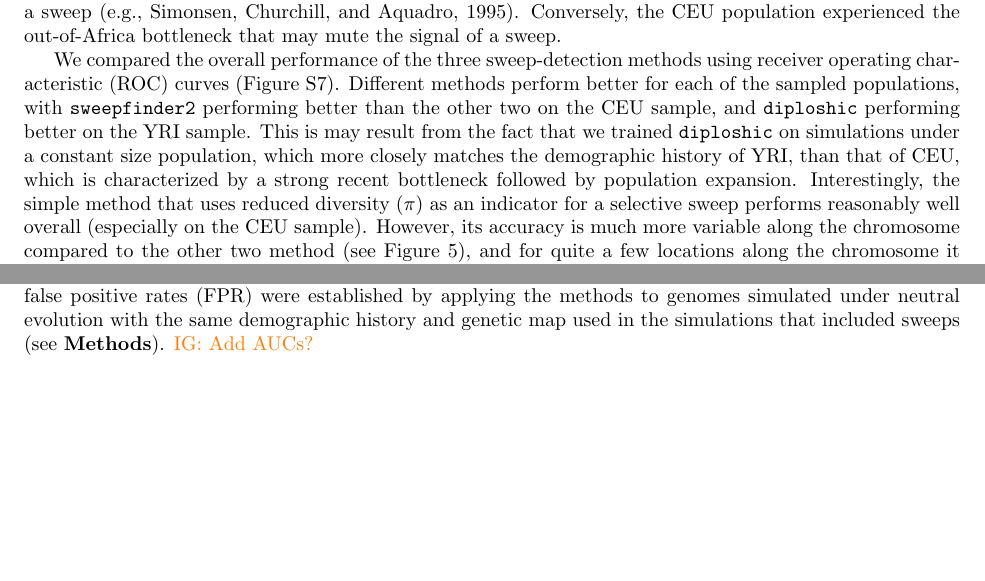
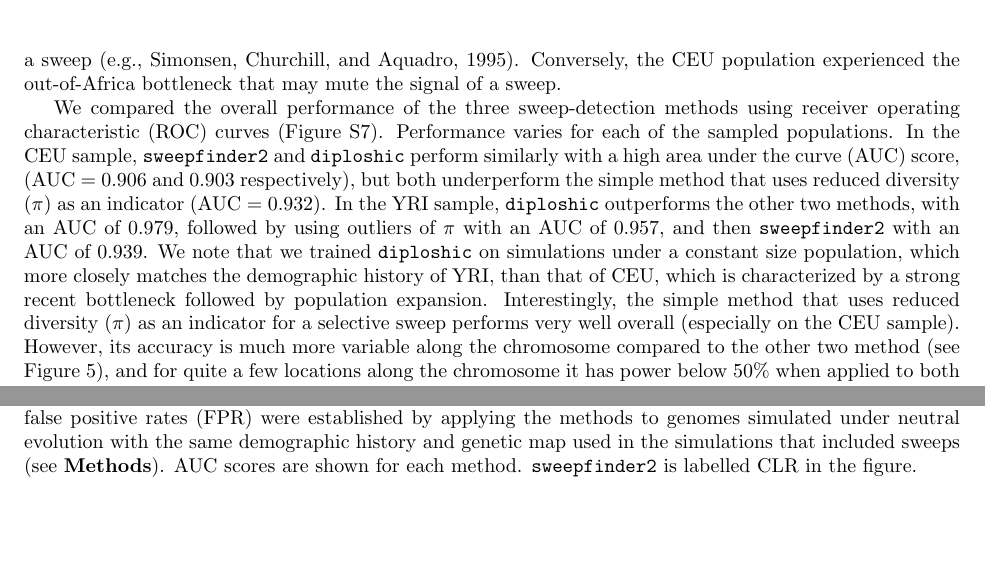
Before and after one commit to popsim-consortium/analysis2_manuscript, a LaTeX document (analysis2_manuscript.tex): two parts of pages 11 and 25 of 26, joined at a grey line, cut so that both start at the same text, the shorter picture padded with empty space. Compiled offline with pdfLaTeX.

Commit message:
discussion of AUC scores for sweeps

```diff
--- a/analysis2_manuscript.tex
+++ b/analysis2_manuscript.tex
@@ -735,15 +734,19 @@
 
     We compared the overall performance of the three sweep-detection methods using
     receiver operating characteristic (ROC) curves (Figure \ref{fig:roc-curves}).
-    Different methods perform better for each of the sampled populations,
-    with \sweepfinder performing better than the other two on the CEU sample,
-    and \diploshic performing better on the YRI sample.
-    This is may result from the fact that we trained \diploshic on simulations under a constant size population,
+    Performance varies for each of the sampled populations.
+    In the CEU sample, \sweepfinder and \diploshic perform similarly with a high area under the curve (AUC) score,
+    (AUC = 0.906 and 0.903 respectively), but both underperform the simple method
+    that uses reduced diversity ($\pi$) as an indicator (AUC = 0.932).
+    In the YRI sample, \diploshic outperforms the other two methods,
+    with an AUC of 0.979, followed by using outliers of $\pi$ with an AUC of 0.957,
+    and then \sweepfinder with an AUC of 0.939.
+    We note that we trained \diploshic on simulations under a constant size population,
     which more closely matches the demographic history of YRI, than that of CEU, which
     is characterized by a strong recent bottleneck followed by population expansion.
     %\drscomment{note: I am couching the language above a bit because we have previously shown that shic doesn't suffer in the sweep vs. nonsweep question when doing other train-on-constant-test-on-nonequilib benchmarks. Could be something else going on here (or some interaction between demog misspec and rec rate variation), but in any case I am not certain of the cause so I am toning down our certainty slightly.}
     Interestingly, the simple method that uses reduced diversity ($\pi$) as an indicator
-    for a selective sweep performs reasonably well overall (especially on the CEU sample).
+    for a selective sweep performs very well overall (especially on the CEU sample).
     However, its accuracy is much more variable along the chromosome compared to the other two method (see Figure \ref{fig:chr1_power}),
     and for quite a few locations along the chromosome it has power below $50\%$
     when applied to both sample sets.
@@ -1249,7 +1252,7 @@ workshop participants who provided feedback and suggestions for improvements.
     and false positive rates (FPR) were established by applying the methods to genomes simulated
     under neutral evolution with the same demographic history and genetic map
     used in the simulations that included sweeps (see \textbf{Methods}).
-    \igcomment{Add AUCs?}
+    AUC scores are shown for each method. \sweepfinder is labelled CLR in the figure.
     }
     %DRS-fig: can we include AUCs here?
 \end{figure}
```
Also changed, not shown: analysis2_manuscript.tex (7 more changed lines).
